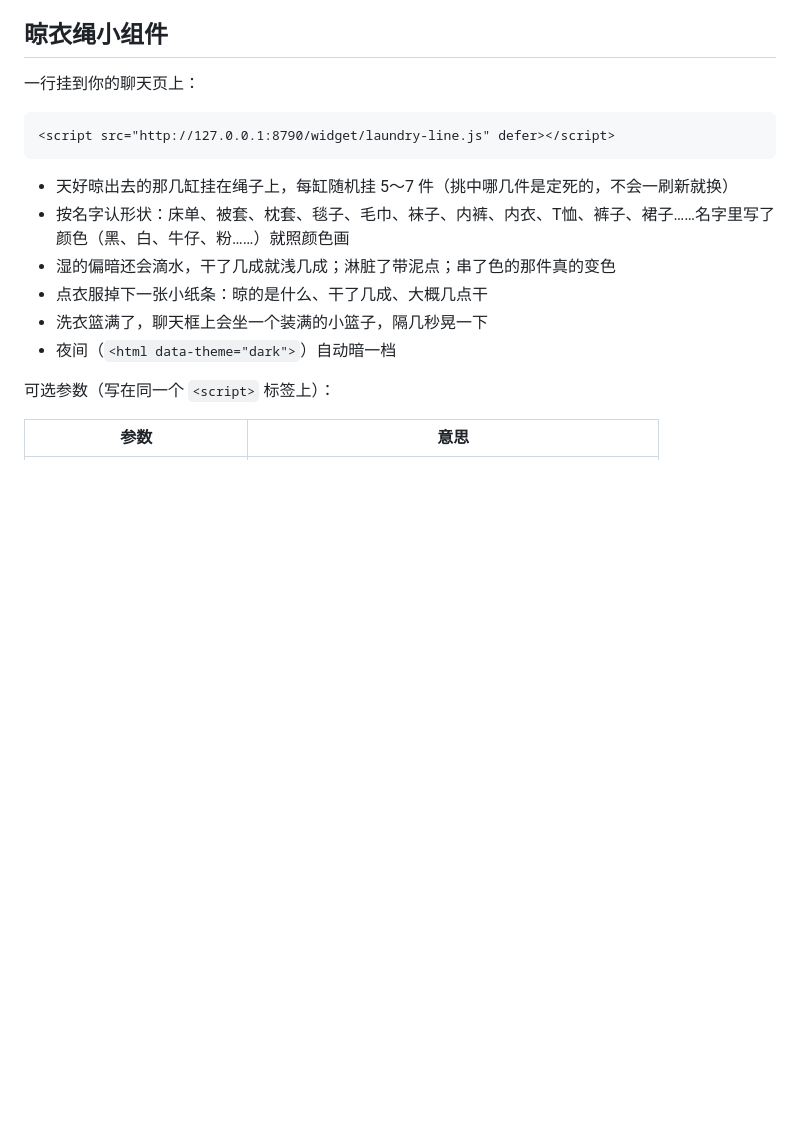
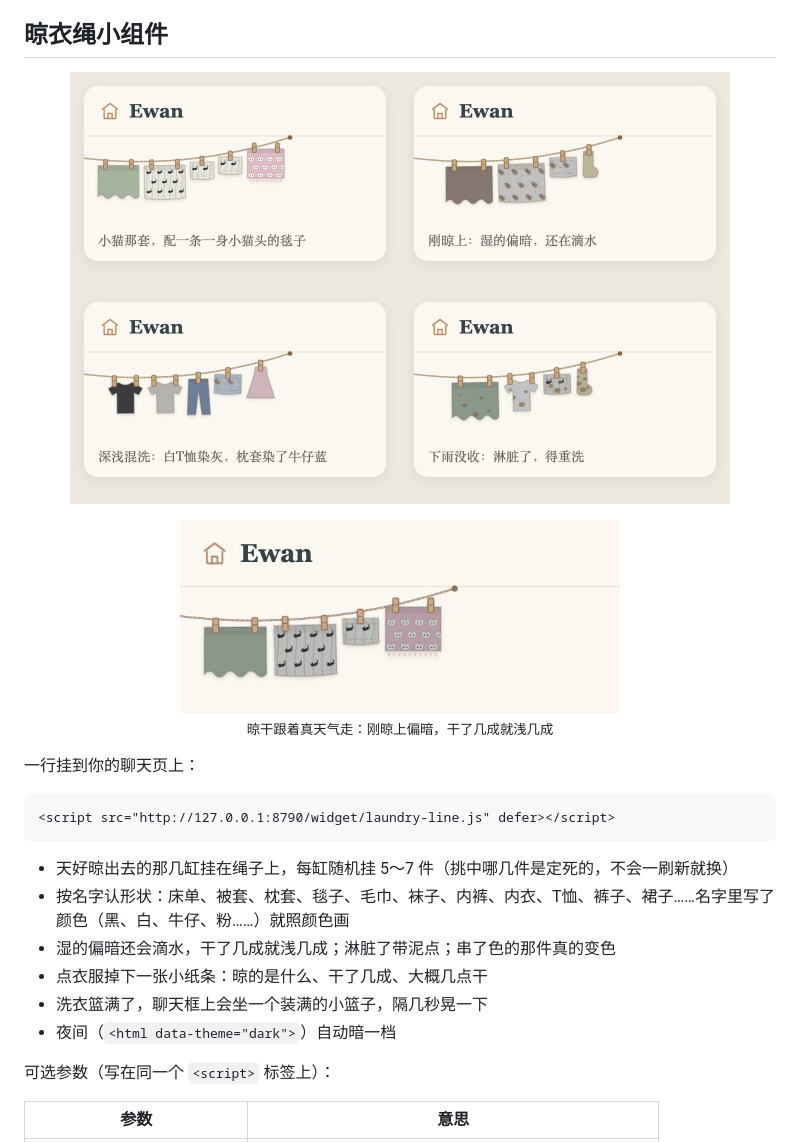
Before and after one commit to sylviafox260320/laundry-line, a Markdown page: README.md, the part around one of its changes. Drawn GitHub-style; pictures changed too: docs/drying.gif (added), docs/scenes.png (added); blank space fills up the shorter version.

Commit message:
README 加图；小组件不再被页面自己的 svg 样式压扁
- docs/hero.png、docs/scenes.png、docs/drying.gif
- 绳子、衣服、篮子的尺寸写死在元素上：挂进别人页面时，页面里「svg { width: … }」这类样式不会再把它们压成小方块

Co-Authored-By: Claude Opus 5.5 <noreply@anthropic.com>

```diff
--- a/README.md
+++ b/README.md
@@ -42,6 +44,10 @@
 - **家里的猫。** 设置里写上猫的名字，它会来捣乱：往篮子里探头、蹲在盆边看水、趴在刚烘好还热乎的床单上不肯走。
 
 ## 晾衣绳小组件
+
+<p align="center"><img src="docs/scenes.png" width="660" alt="四格：小猫那套配小猫头毯子；刚晾上湿的偏暗；深浅混洗白T恤染灰、枕套染了牛仔蓝；下雨没收淋脏了带泥点"></p>
+
+<p align="center"><img src="docs/drying.gif" width="440" alt="同一缸衣服从刚晾上的湿漉漉，慢慢变回原色"><br><sub>晾干跟着真天气走：刚晾上偏暗，干了几成就浅几成</sub></p>
 
 一行挂到你的聊天页上：
 
```
Also changed, not shown: other parts of README.md (+2 -0 lines), README.en.md (+6 -0 lines), docs/hero.png (added), 2 other files.
